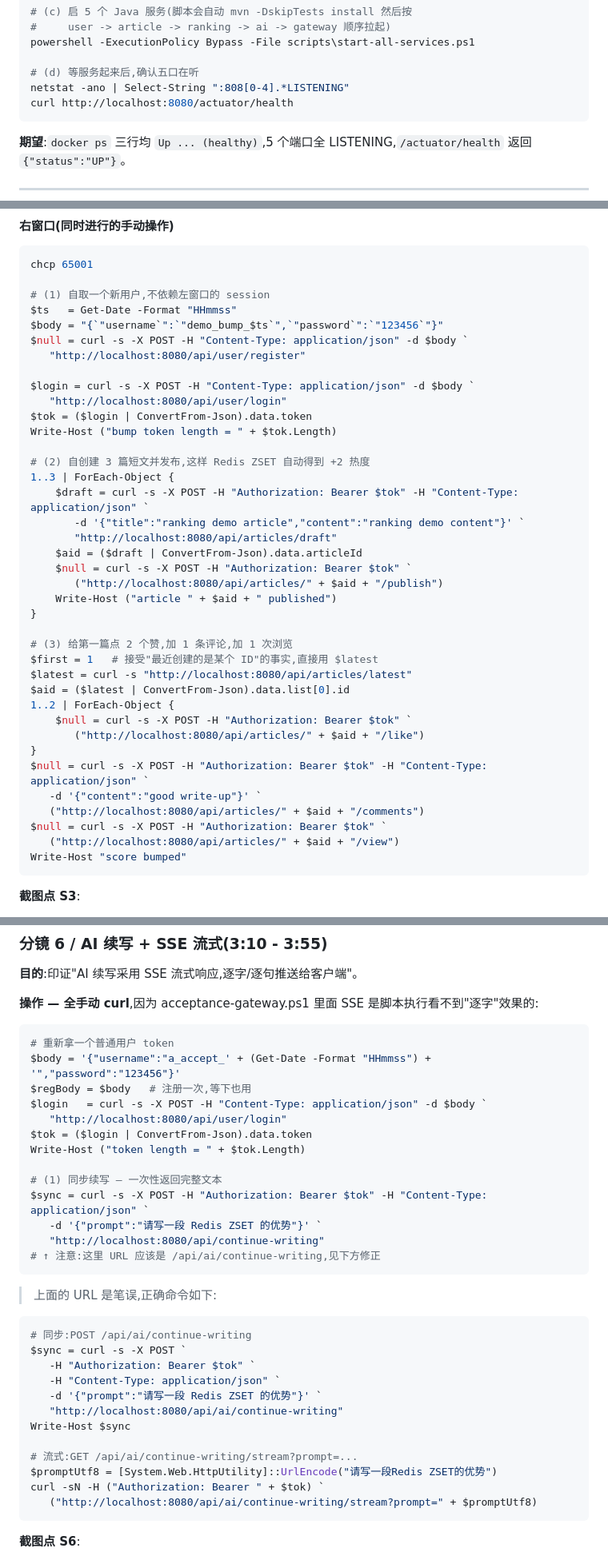
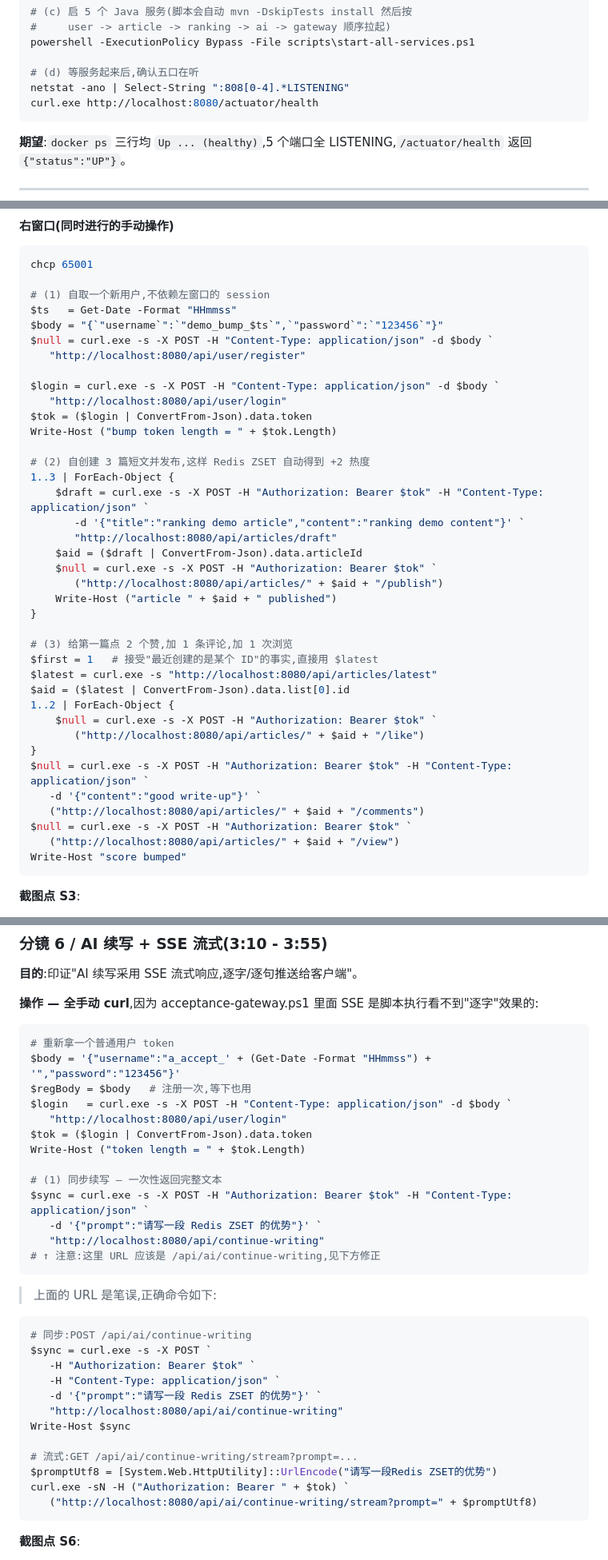
Before and after one commit to FloyCyf/ai-knowledgehub, a Markdown page: docs/acceptance/demo-video-script.md, 3 parts joined by grey strips. Shown at 80% size. Drawn GitHub-style.

Commit message:
docs(acceptance): use curl.exe in demo script
PowerShell 5.1 ships an alias 'curl' -> Invoke-WebRequest, so plain
'curl -H ...' is reinterpreted as 'Invoke-WebRequest -Headers' and
fails the binding with 'Cannot convert System.String to
IDictionary'. Real curl.exe ships in System32 (Win10 1803+) and in
Git for Windows. Sweep the demo script:

  - Replace every 'curl -' / 'curl http(s)://' / 'curl /api/'
    inside powershell code blocks and the self-check list with
    'curl.exe ...'.
  - Keep one ASCII-art placeholder untouched.
  - Add row #9 to the pitfalls table: '**\ in PowerShell
    5.1 is an alias for Invoke-WebRequest**' with the workaround and
    a reminder that all HTTP calls should be explicit curl.exe.

Documented working version: curl 8.18.0 / libcurl/8.18.0.

````diff
--- a/docs/acceptance/demo-video-script.md
+++ b/docs/acceptance/demo-video-script.md
@@ -41,7 +41,7 @@ powershell -ExecutionPolicy Bypass -File scripts\start-all-services.ps1
 
 # (d) 等服务起来后,确认五口在听
 netstat -ano | Select-String ":808[0-4].*LISTENING"
-curl http://localhost:8080/actuator/health
+curl.exe http://localhost:8080/actuator/health
 ```
 
 **期望**:`docker ps` 三行均 `Up ... (healthy)`,5 个端口全 LISTENING,`/actuator/health` 返回 `{"status":"UP"}`。
@@ -150,37 +150,37 @@ chcp 65001
 # (1) 自取一个新用户,不依赖左窗口的 session
 $ts   = Get-Date -Format "HHmmss"
 $body = "{`"username`":`"demo_bump_$ts`",`"password`":`"123456`"}"
-$null = curl -s -X POST -H "Content-Type: application/json" -d $body `
+$null = curl.exe -s -X POST -H "Content-Type: application/json" -d $body `
    "http://localhost:8080/api/user/register"
 
-$login = curl -s -X POST -H "Content-Type: application/json" -d $body `
+$login = curl.exe -s -X POST -H "Content-Type: application/json" -d $body `
    "http://localhost:8080/api/user/login"
 $tok = ($login | ConvertFrom-Json).data.token
 Write-Host ("bump token length = " + $tok.Length)
 
 # (2) 自创建 3 篇短文并发布,这样 Redis ZSET 自动得到 +2 热度
 1..3 | ForEach-Object {
-    $draft = curl -s -X POST -H "Authorization: Bearer $tok" -H "Content-Type: application/json" `
+    $draft = curl.exe -s -X POST -H "Authorization: Bearer $tok" -H "Content-Type: application/json" `
        -d '{"title":"ranking demo article","content":"ranking demo content"}' `
        "http://localhost:8080/api/articles/draft"
     $aid = ($draft | ConvertFrom-Json).data.articleId
-    $null = curl -s -X POST -H "Authorization: Bearer $tok" `
+    $null = curl.exe -s -X POST -H "Authorization: Bearer $tok" `
        ("http://localhost:8080/api/articles/" + $aid + "/publish")
     Write-Host ("article " + $aid + " published")
 }
 
 # (3) 给第一篇点 2 个赞,加 1 条评论,加 1 次浏览
 $first = 1   # 接受"最近创建的是某个 ID"的事实,直接用 $latest
-$latest = curl -s "http://localhost:8080/api/articles/latest"
+$latest = curl.exe -s "http://localhost:8080/api/articles/latest"
 $aid = ($latest | ConvertFrom-Json).data.list[0].id
 1..2 | ForEach-Object {
-    $null = curl -s -X POST -H "Authorization: Bearer $tok" `
+    $null = curl.exe -s -X POST -H "Authorization: Bearer $tok" `
        ("http://localhost:8080/api/articles/" + $aid + "/like")
 }
-$null = curl -s -X POST -H "Authorization: Bearer $tok" -H "Content-Type: application/json" `
+$null = curl.exe -s -X POST -H "Authorization: Bearer $tok" -H "Content-Type: application/json" `
    -d '{"content":"good write-up"}' `
    ("http://localhost:8080/api/articles/" + $aid + "/comments")
-$null = curl -s -X POST -H "Authorization: Bearer $tok" `
+$null = curl.exe -s -X POST -H "Authorization: Bearer $tok" `
    ("http://localhost:8080/api/articles/" + $aid + "/view")
 Write-Host "score bumped"
 ```
@@ -329,13 +329,13 @@ Acceptance finished. Runtime record: docs\acceptance\runtime\last-gateway-accept
 # 重新拿一个普通用户 token
 $body = '{"username":"a_accept_' + (Get-Date -Format "HHmmss") + '","password":"123456"}'
 $regBody = $body   # 注册一次,等下也用
-$login   = curl -s -X POST -H "Content-Type: application/json" -d $body `
+$login   = curl.exe -s -X POST -H "Content-Type: application/json" -d $body `
    "http://localhost:8080/api/user/login"
 $tok = ($login | ConvertFrom-Json).data.token
 Write-Host ("token length = " + $tok.Length)
 
 # (1) 同步续写 — 一次性返回完整文本
-$sync = curl -s -X POST -H "Authorization: Bearer $tok" -H "Content-Type: application/json" `
+$sync = curl.exe -s -X POST -H "Authorization: Bearer $tok" -H "Content-Type: application/json" `
    -d '{"prompt":"请写一段 Redis ZSET 的优势"}' `
    "http://localhost:8080/api/continue-writing"
 # ↑ 注意:这里 URL 应该是 /api/ai/continue-writing,见下方修正
@@ -345,7 +345,7 @@ $sync = curl -s -X POST -H "Authorization: Bearer $tok" -H "Content-Type: applic
 
 ```powershell
 # 同步:POST /api/ai/continue-writing
-$sync = curl -s -X POST `
+$sync = curl.exe -s -X POST `
    -H "Authorization: Bearer $tok" `
    -H "Content-Type: application/json" `
    -d '{"prompt":"请写一段 Redis ZSET 的优势"}' `
@@ -354,7 +354,7 @@ Write-Host $sync
 
 # 流式:GET /api/ai/continue-writing/stream?prompt=...
 $promptUtf8 = [System.Web.HttpUtility]::UrlEncode("请写一段Redis ZSET的优势")
-curl -sN -H ("Authorization: Bearer " + $tok) `
+curl.exe -sN -H ("Authorization: Bearer " + $tok) `
    ("http://localhost:8080/api/ai/continue-writing/stream?prompt=" + $promptUtf8)
 ```
 
````
Also changed, not shown: other parts of docs/acceptance/demo-video-script.md (+7 -6 lines).
